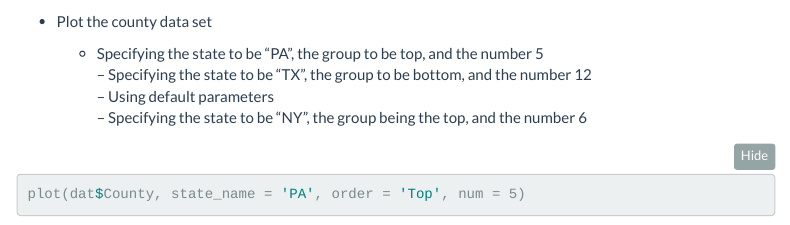
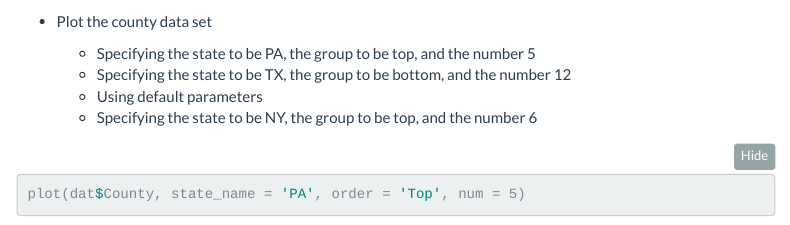
Before and after one commit to hcopley/ST558_Projects, an R Markdown document (Project_I.Rmd): the page in a window 1100 px wide, from 14000 px down. Rendered offline with R 4.5, knitr and Pandoc, with nearby package versions; some code elsewhere in the file could not run offline; menus at the side of the page are left out; long lines of code are wrapped.

Commit message:
bullet points fixed

````diff
--- a/Project_I.Rmd
+++ b/Project_I.Rmd
@@ -651,10 +651,11 @@ plot(dat$State)
 
 * Plot the county data set
 
-    - Specifying the state to be “PA”, the group to be top, and the number 5
-    – Specifying the state to be “TX”, the group to be bottom, and the number 12
-    – Using default parameters
-    – Specifying the state to be “NY”, the group being the top, and the number 6
+    - Specifying the state to be PA, the group to be top, and the number 5
+    - Specifying the state to be TX, the group to be bottom, and the number 12
+    - Using default parameters
+    - Specifying the state to be NY, the group to be top, and the number 6
+
 
 
 ```{r , fig.show="hold", out.width="50%"}
````
Also changed, not shown: Project_I.html.
